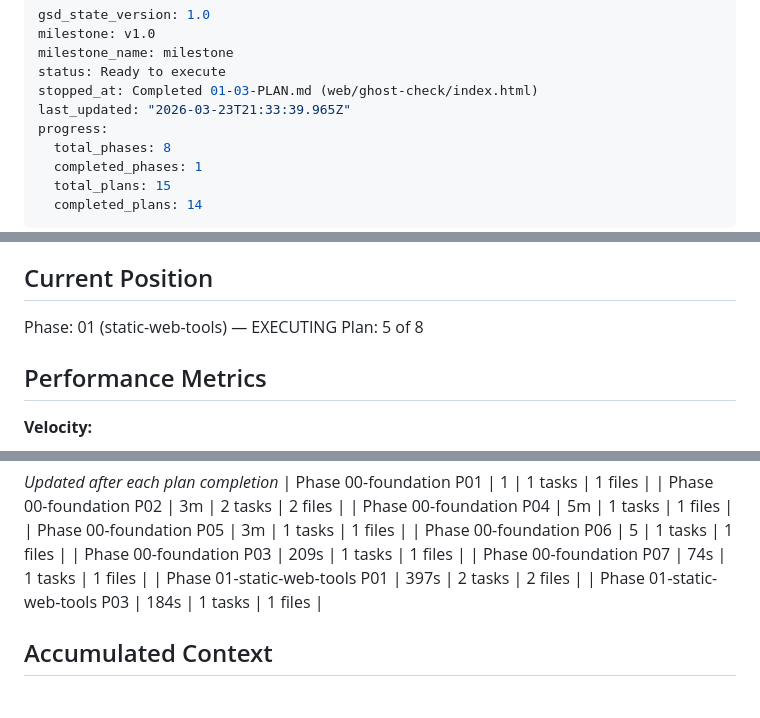
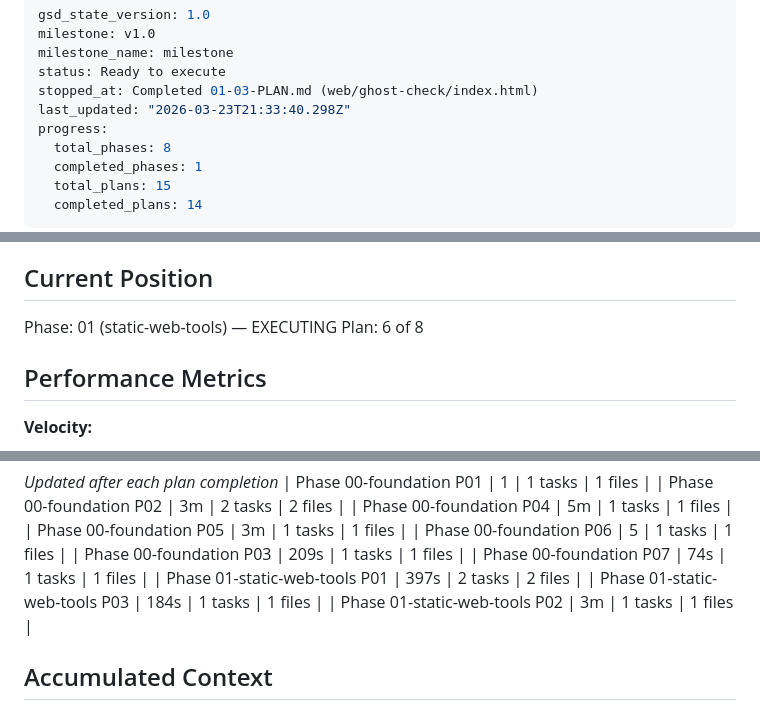
Before and after one commit to hardlypythonnmr/N1, a Markdown page: .planning/STATE.md, 3 parts joined by grey strips. GitHub-like rendering.

Commit message:
docs(01-03): complete Ghost Check plan — SUMMARY, STATE, ROADMAP updated

```diff
--- a/.planning/STATE.md
+++ b/.planning/STATE.md
@@ -4,7 +4,7 @@ milestone: v1.0
 milestone_name: milestone
 status: Ready to execute
 stopped_at: Completed 01-03-PLAN.md (web/ghost-check/index.html)
-last_updated: "2026-03-23T21:33:39.965Z"
+last_updated: "2026-03-23T21:33:40.298Z"
 progress:
   total_phases: 8
   completed_phases: 1
@@ -24,7 +24,7 @@ See: .planning/PROJECT.md (updated 2026-03-23)
 ## Current Position
 
 Phase: 01 (static-web-tools) — EXECUTING
-Plan: 5 of 8
+Plan: 6 of 8
 
 ## Performance Metrics
 
@@ -55,6 +55,7 @@ _Updated after each plan completion_
 | Phase 00-foundation P07 | 74s | 1 tasks | 1 files |
 | Phase 01-static-web-tools P01 | 397s | 2 tasks | 2 files |
 | Phase 01-static-web-tools P03 | 184s | 1 tasks | 1 files |
+| Phase 01-static-web-tools P02 | 3m | 1 tasks | 1 files |
 
 ## Accumulated Context
 
```
Also changed, not shown: 1 other file.
